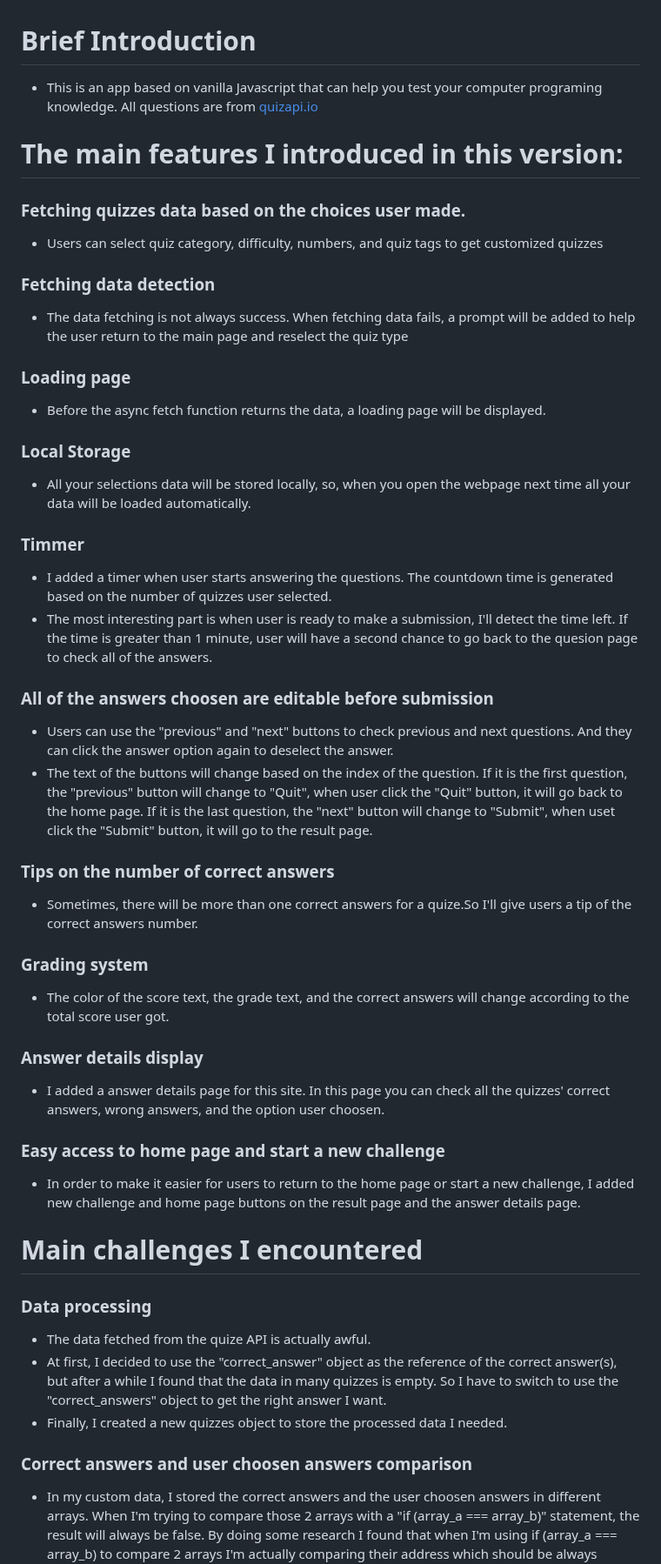
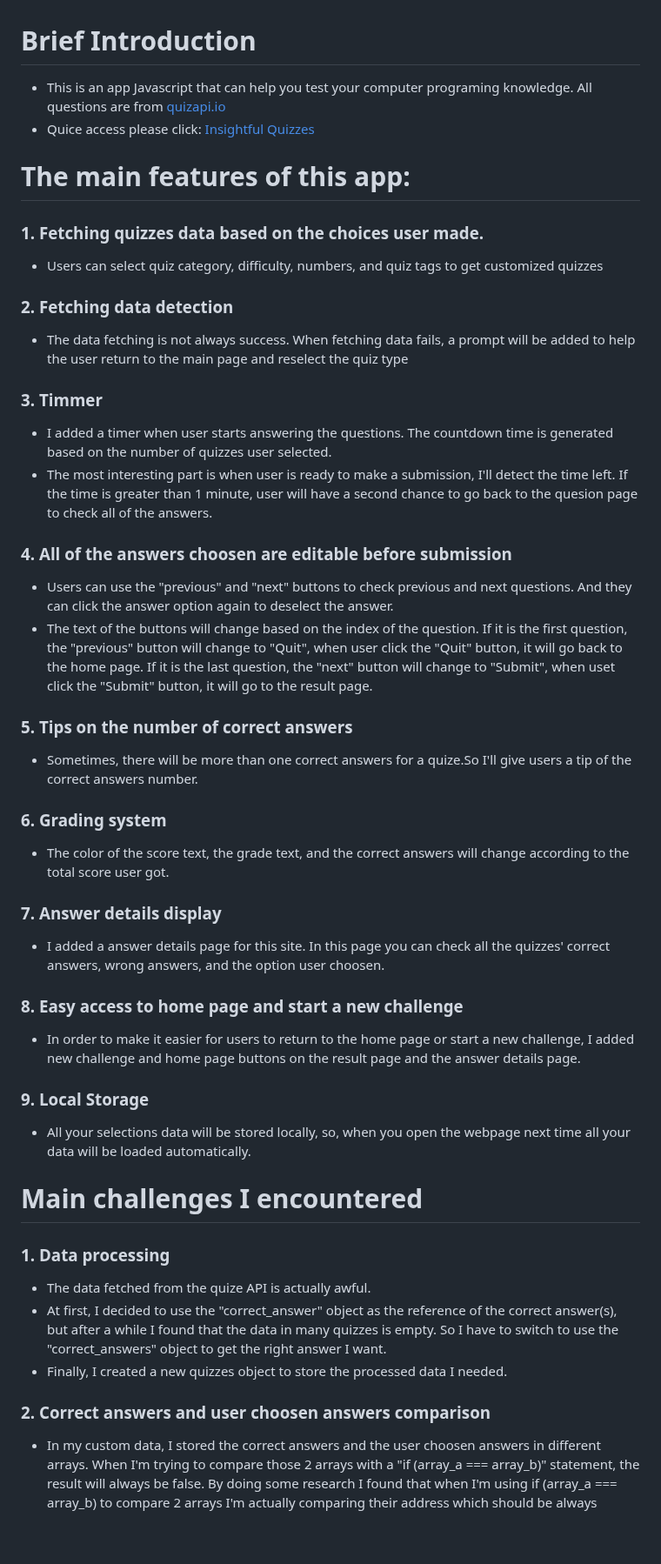
Before and after one commit to QingjieShen/quize_app, a Markdown page: README.md, the part around one of its changes. Shown at 87% size. Drawn GitHub-style; blank space fills up the shorter version.

Commit message:
Update README.md
organize content

```diff
--- a/README.md
+++ b/README.md
@@ -1,48 +1,46 @@
 # Brief Introduction
-- This is an app based on vanilla Javascript that can help you test your computer programing knowledge. All questions are from [quizapi.io](https://quizapi.io/)
+- This is an app Javascript that can help you test your computer programing knowledge. All questions are from [quizapi.io](https://quizapi.io/)
+- Quice access please click: [Insightful Quizzes](https://qingjieshen.github.io/quize_app/)
 
-# The main features I introduced in this version:
+# The main features of this app:
 
-### Fetching quizzes data based on the choices user made.
+### 1. Fetching quizzes data based on the choices user made.
 - Users can select quiz category, difficulty, numbers, and quiz tags to get customized quizzes
 
-### Fetching data detection
+### 2. Fetching data detection
 - The data fetching is not always success. When fetching data fails, a prompt will be added to help the user return to the main page and reselect the quiz type
 
-### Loading page
-- Before the async fetch function returns the data, a loading page will be displayed.
-
-### Local Storage
-- All your selections data will be stored locally, so, when you open the webpage next time all your data will be loaded automatically.
-
-### Timmer
+### 3. Timmer
 - I added a timer when user starts answering the questions. The countdown time is generated based on the number of quizzes user selected.
 - The most interesting part is when user is ready to make a submission, I'll detect the time left. If the time is greater than 1 minute, user will have a second chance to go back to the quesion page to check all of the answers.
 
-### All of the answers choosen are editable before submission
+### 4. All of the answers choosen are editable before submission
 - Users can use the "previous" and "next" buttons to check previous and next questions. And they can click the answer option again to deselect the answer.
 - The text of the buttons will change based on the index of the question. If it is the first question, the "previous" button will change to "Quit", when user click the "Quit" button, it will go back to the home page. If it is the last question, the "next" button will change to "Submit", when uset click the "Submit" button, it will go to the result page.
 
-### Tips on the number of correct answers
+### 5. Tips on the number of correct answers
 - Sometimes, there will be more than one correct answers for a quize.So I'll give users a tip of the correct answers number.
 
-### Grading system
+### 6. Grading system
 - The color of the score text, the grade text, and the correct answers will change according to the total score user got.
 
-### Answer details display
+### 7. Answer details display
 - I added a answer details page for this site. In this page you can check all the quizzes' correct answers, wrong answers, and the option user choosen.
 
-### Easy access to home page and start a new challenge
+### 8. Easy access to home page and start a new challenge
 - In order to make it easier for users to return to the home page or start a new challenge, I added new challenge and home page buttons on the result page and the answer details page.
+
+### 9. Local Storage
+- All your selections data will be stored locally, so, when you open the webpage next time all your data will be loaded automatically.
 
 # Main challenges I encountered
 
-### Data processing
+### 1. Data processing
 - The data fetched from the quize API is actually awful.
 - At first, I decided to use the "correct_answer" object as the reference of the correct answer(s), but after a while I found that the data in many quizzes is empty. So I have to switch to use the "correct_answers" object to get the right answer I want.
 - Finally, I created a new quizzes object to store the processed data I needed.
 
-### Correct answers and user choosen answers comparison
+### 2. Correct answers and user choosen answers comparison
 - In my custom data, I stored the correct answers and the user choosen answers in different arrays. When I'm trying to compare those 2 arrays with a "if (array_a === array_b)" statement, the result will always be false. By doing some research I found that when I'm using if (array_a === array_b) to compare 2 arrays I'm actually comparing their address which should be always different in my code.
 - Finally I came up with an ideal by sorting the array and use a JSON.stringify() function to convert them into strings, then I can compare their values.
 
```
Also changed, not shown: other parts of README.md (+2 -2 lines).
